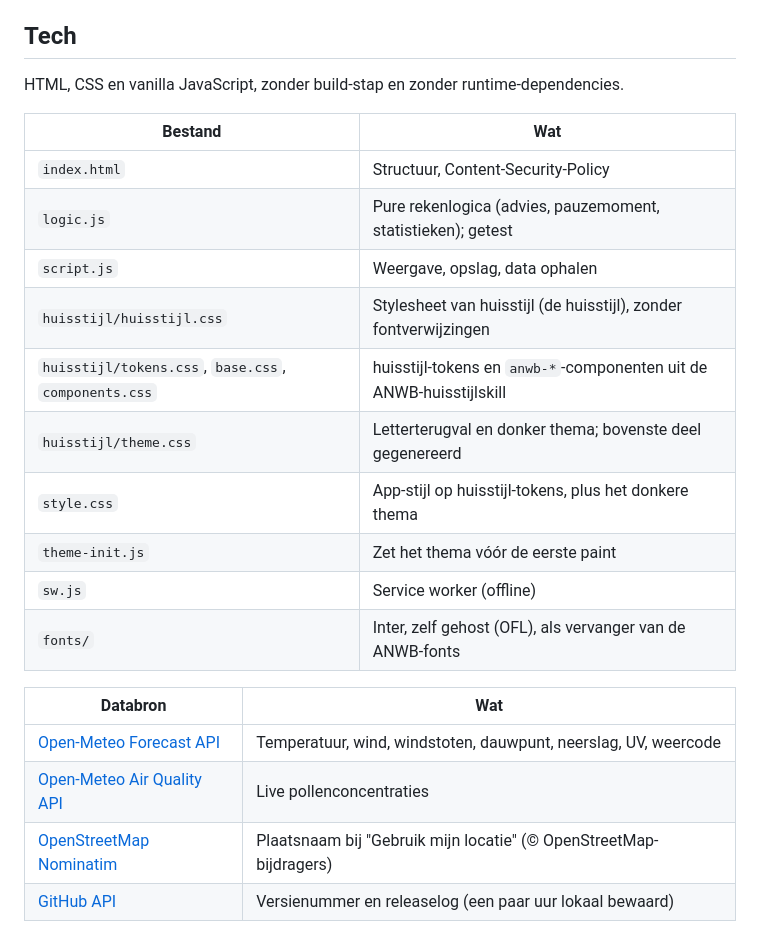
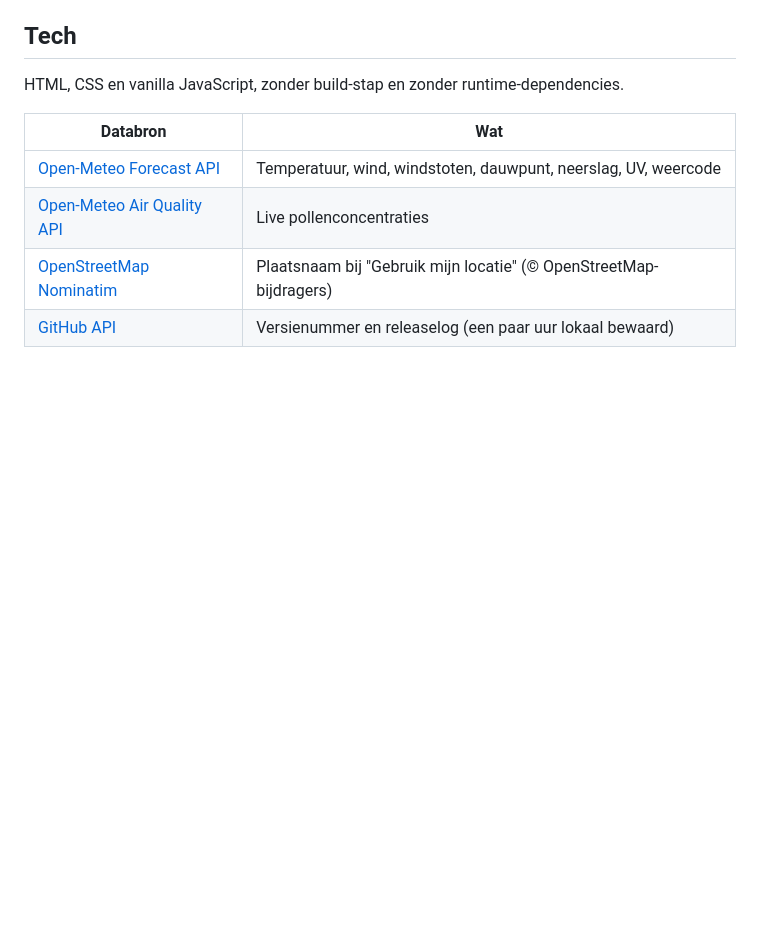
Before and after one commit to rpvos-dhg/Moetikeenjasaan.paul, a Markdown page: README.md, the part around one of its changes. Drawn GitHub-style; blank space fills up the shorter version.

```diff
--- a/README.md
+++ b/README.md
@@ -23,19 +23,6 @@ Checklist, looplog, team en voorkeuren staan alleen in de browser van het eigen
 
 HTML, CSS en vanilla JavaScript, zonder build-stap en zonder runtime-dependencies.
 
-| Bestand | Wat |
-|---|---|
-| `index.html` | Structuur, Content-Security-Policy |
-| `logic.js` | Pure rekenlogica (advies, pauzemoment, statistieken); getest |
-| `script.js` | Weergave, opslag, data ophalen |
-| `huisstijl/huisstijl.css` | Stylesheet van huisstijl (de huisstijl), zonder fontverwijzingen |
-| `huisstijl/tokens.css`, `base.css`, `components.css` | huisstijl-tokens en `anwb-*`-componenten uit de ANWB-huisstijlskill |
-| `huisstijl/theme.css` | Letterterugval en donker thema; bovenste deel gegenereerd |
-| `style.css` | App-stijl op huisstijl-tokens, plus het donkere thema |
-| `theme-init.js` | Zet het thema vóór de eerste paint |
-| `sw.js` | Service worker (offline) |
-| `fonts/` | Inter, zelf gehost (OFL), als vervanger van de ANWB-fonts |
-
 | Databron | Wat |
 |---|---|
 | [Open-Meteo Forecast API](https://open-meteo.com/) | Temperatuur, wind, windstoten, dauwpunt, neerslag, UV, weercode |
```
Also changed, not shown: other parts of README.md (+0 -21 lines).
